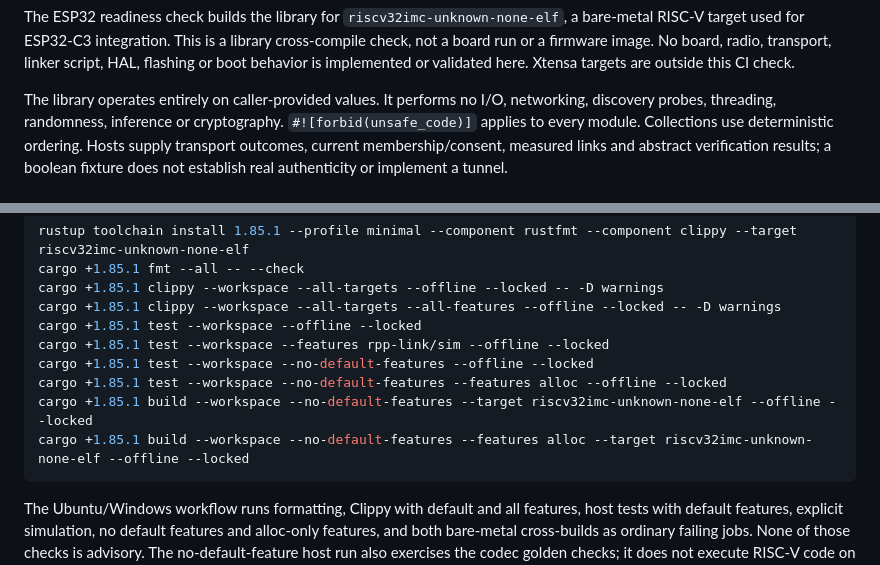
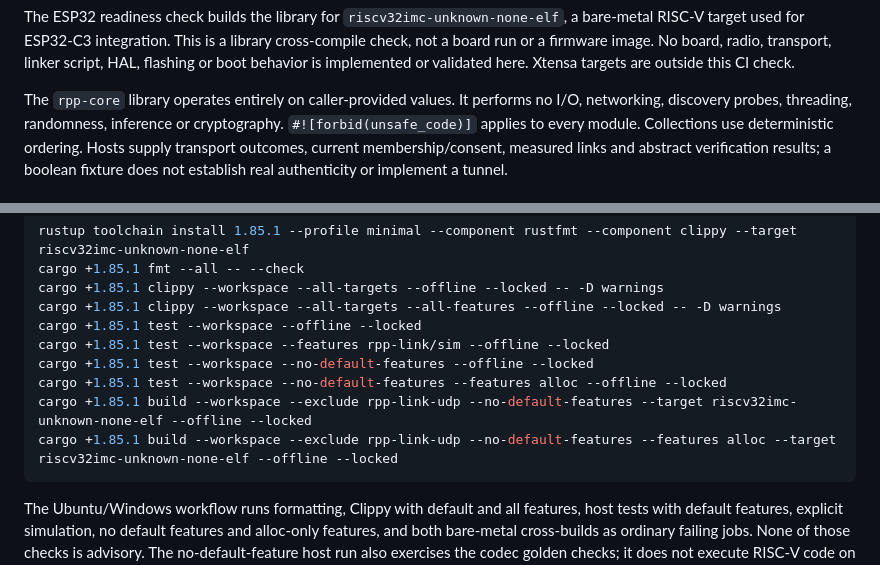
Before and after one commit to anywave/rpp-spec, a Markdown page: rust/README.md, 2 parts joined by grey strips. Rendered like a GitHub page.

````diff
--- a/rust/README.md
+++ b/rust/README.md
@@ -26,7 +26,7 @@ integration. This is a library cross-compile check, not a board run or a firmwar
 image. No board, radio, transport, linker script, HAL, flashing or boot behavior
 is implemented or validated here. Xtensa targets are outside this CI check.
 
-The library operates entirely on caller-provided values. It performs no I/O,
+The `rpp-core` library operates entirely on caller-provided values. It performs no I/O,
 networking, discovery probes, threading, randomness, inference or cryptography.
 `#![forbid(unsafe_code)]` applies to every module. Collections use deterministic
 ordering. Hosts supply transport outcomes, current membership/consent, measured
@@ -111,8 +111,8 @@ cargo +1.85.1 test --workspace --offline --locked
 cargo +1.85.1 test --workspace --features rpp-link/sim --offline --locked
 cargo +1.85.1 test --workspace --no-default-features --offline --locked
 cargo +1.85.1 test --workspace --no-default-features --features alloc --offline --locked
-cargo +1.85.1 build --workspace --no-default-features --target riscv32imc-unknown-none-elf --offline --locked
-cargo +1.85.1 build --workspace --no-default-features --features alloc --target riscv32imc-unknown-none-elf --offline --locked
+cargo +1.85.1 build --workspace --exclude rpp-link-udp --no-default-features --target riscv32imc-unknown-none-elf --offline --locked
+cargo +1.85.1 build --workspace --exclude rpp-link-udp --no-default-features --features alloc --target riscv32imc-unknown-none-elf --offline --locked
 ```
 
 The Ubuntu/Windows workflow runs formatting, Clippy with default and all features,
````
Also changed, not shown: 1 other file.
